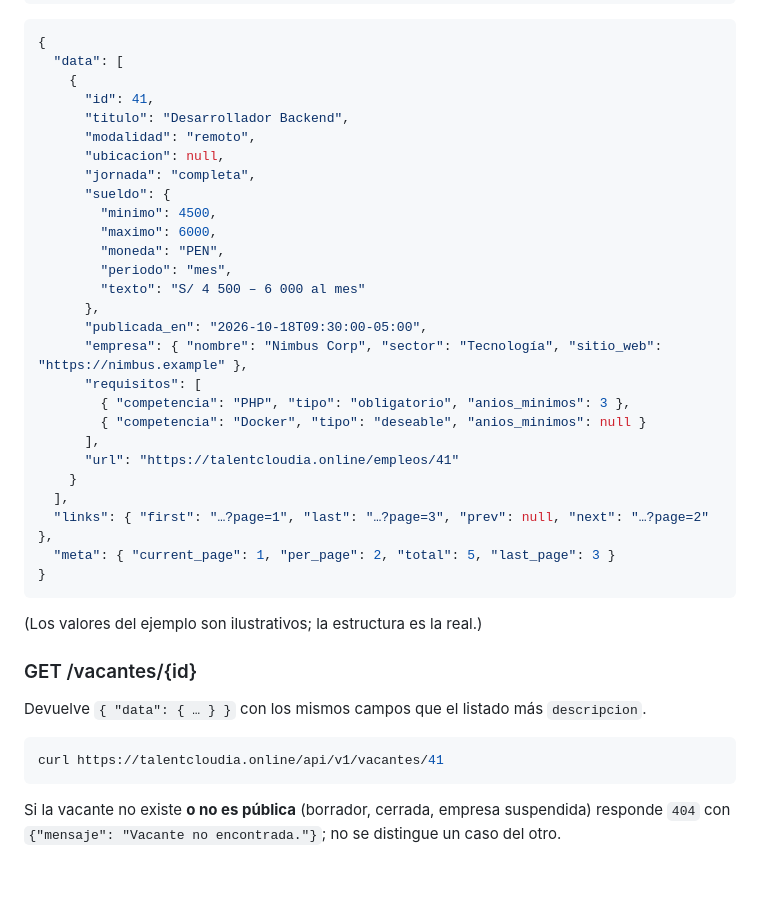
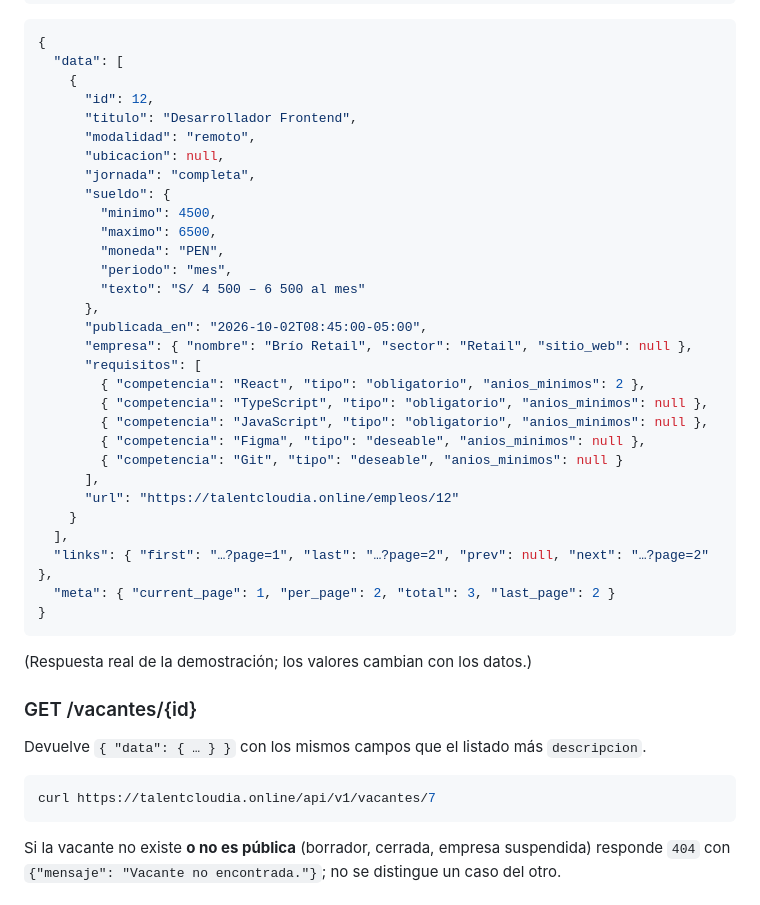
Before and after one commit to cesarpolowork2026-og/talentcloud-ai, a Markdown page: talentcloud/docs/API.md, the part around the change. GitHub-like rendering; blank space fills up the shorter version.

Commit message:
API: los ejemplos usan datos reales de la demostración (la vacante 41 ya no existe tras resembrar)

````diff
--- a/talentcloud/docs/API.md
+++ b/talentcloud/docs/API.md
@@ -51,40 +51,43 @@ curl "https://talentcloudia.online/api/v1/vacantes?modalidad=remoto&q=desarrolla
 {
   "data": [
     {
-      "id": 41,
-      "titulo": "Desarrollador Backend",
+      "id": 12,
+      "titulo": "Desarrollador Frontend",
       "modalidad": "remoto",
       "ubicacion": null,
       "jornada": "completa",
       "sueldo": {
         "minimo": 4500,
-        "maximo": 6000,
+        "maximo": 6500,
         "moneda": "PEN",
         "periodo": "mes",
-        "texto": "S/ 4 500 – 6 000 al mes"
+        "texto": "S/ 4 500 – 6 500 al mes"
       },
-      "publicada_en": "2026-10-18T09:30:00-05:00",
-      "empresa": { "nombre": "Nimbus Corp", "sector": "Tecnología", "sitio_web": "https://nimbus.example" },
+      "publicada_en": "2026-10-02T08:45:00-05:00",
+      "empresa": { "nombre": "Brío Retail", "sector": "Retail", "sitio_web": null },
       "requisitos": [
-        { "competencia": "PHP", "tipo": "obligatorio", "anios_minimos": 3 },
-        { "competencia": "Docker", "tipo": "deseable", "anios_minimos": null }
+        { "competencia": "React", "tipo": "obligatorio", "anios_minimos": 2 },
+        { "competencia": "TypeScript", "tipo": "obligatorio", "anios_minimos": null },
+        { "competencia": "JavaScript", "tipo": "obligatorio", "anios_minimos": null },
+        { "competencia": "Figma", "tipo": "deseable", "anios_minimos": null },
+        { "competencia": "Git", "tipo": "deseable", "anios_minimos": null }
       ],
-      "url": "https://talentcloudia.online/empleos/41"
+      "url": "https://talentcloudia.online/empleos/12"
     }
   ],
-  "links": { "first": "…?page=1", "last": "…?page=3", "prev": null, "next": "…?page=2" },
-  "meta": { "current_page": 1, "per_page": 2, "total": 5, "last_page": 3 }
+  "links": { "first": "…?page=1", "last": "…?page=2", "prev": null, "next": "…?page=2" },
+  "meta": { "current_page": 1, "per_page": 2, "total": 3, "last_page": 2 }
 }
 ```
 
-(Los valores del ejemplo son ilustrativos; la estructura es la real.)
+(Respuesta real de la demostración; los valores cambian con los datos.)
 
 ### GET /vacantes/{id}
 
 Devuelve `{ "data": { … } }` con los mismos campos que el listado más `descripcion`.
 
 ```bash
-curl https://talentcloudia.online/api/v1/vacantes/41
+curl https://talentcloudia.online/api/v1/vacantes/7
 ```
 
 Si la vacante no existe **o no es pública** (borrador, cerrada, empresa suspendida) responde `404` con `{"mensaje": "Vacante no encontrada."}`; no se distingue un caso del otro.
````
